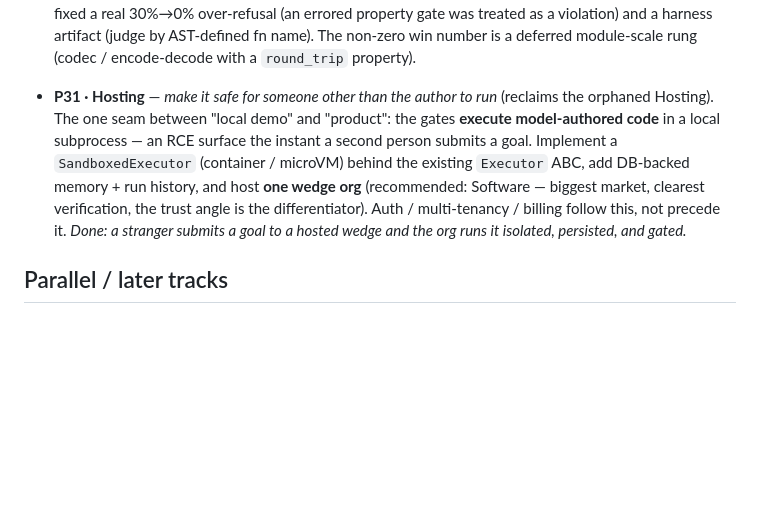
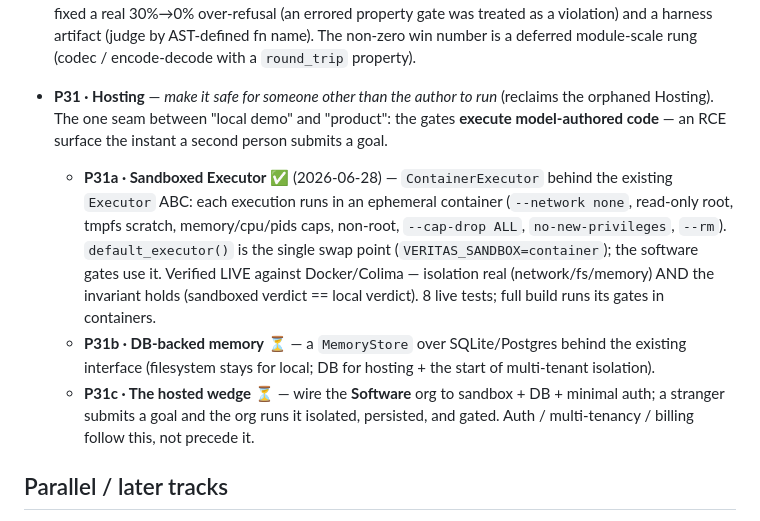
Before and after one commit to MoreSalamander/veritas, a Markdown page: ROADMAP.md, the part around the change. GitHub-like rendering; blank space fills up the shorter version.

Commit message:
roadmap: P31a sandboxed Executor done; P31b/c sub-rungs
Co-Authored-By: Claude Opus 4.8 <noreply@anthropic.com>

```diff
--- a/ROADMAP.md
+++ b/ROADMAP.md
@@ -445,13 +445,19 @@ Research took that number, never rescheduled).
   number is a deferred module-scale rung (codec / encode-decode with a `round_trip` property).
 
 - **P31 · Hosting** — *make it safe for someone other than the author to run* (reclaims the orphaned
-  Hosting). The one seam between "local demo" and "product": the gates **execute model-authored code**
-  in a local subprocess — an RCE surface the instant a second person submits a goal. Implement a
-  `SandboxedExecutor` (container / microVM) behind the existing `Executor` ABC, add DB-backed memory +
-  run history, and host **one wedge org** (recommended: Software — biggest market, clearest
-  verification, the trust angle is the differentiator). Auth / multi-tenancy / billing follow this, not
-  precede it. *Done: a stranger submits a goal to a hosted wedge and the org runs it isolated,
-  persisted, and gated.*
+  Hosting). The one seam between "local demo" and "product": the gates **execute model-authored code** —
+  an RCE surface the instant a second person submits a goal.
+  - **P31a · Sandboxed Executor** ✅ (2026-06-28) — `ContainerExecutor` behind the existing `Executor`
+    ABC: each execution runs in an ephemeral container (`--network none`, read-only root, tmpfs scratch,
+    memory/cpu/pids caps, non-root, `--cap-drop ALL`, `no-new-privileges`, `--rm`). `default_executor()`
+    is the single swap point (`VERITAS_SANDBOX=container`); the software gates use it. Verified LIVE
+    against Docker/Colima — isolation real (network/fs/memory) AND the invariant holds (sandboxed verdict
+    == local verdict). 8 live tests; full build runs its gates in containers.
+  - **P31b · DB-backed memory** ⏳ — a `MemoryStore` over SQLite/Postgres behind the existing interface
+    (filesystem stays for local; DB for hosting + the start of multi-tenant isolation).
+  - **P31c · The hosted wedge** ⏳ — wire the **Software** org to sandbox + DB + minimal auth; a stranger
+    submits a goal and the org runs it isolated, persisted, and gated. Auth / multi-tenancy / billing
+    follow this, not precede it.
 
 ## Parallel / later tracks
 
```
